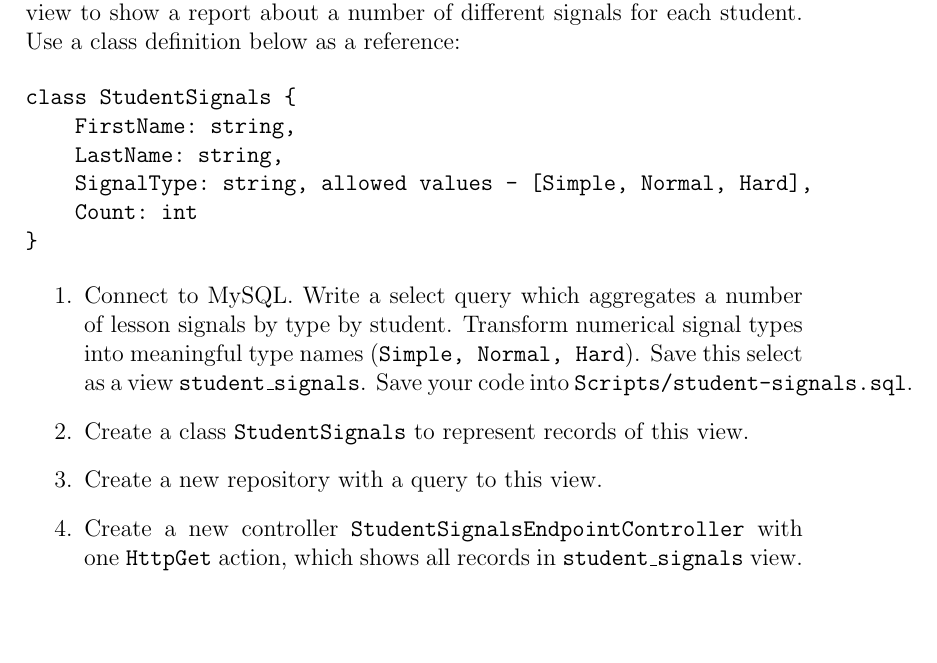
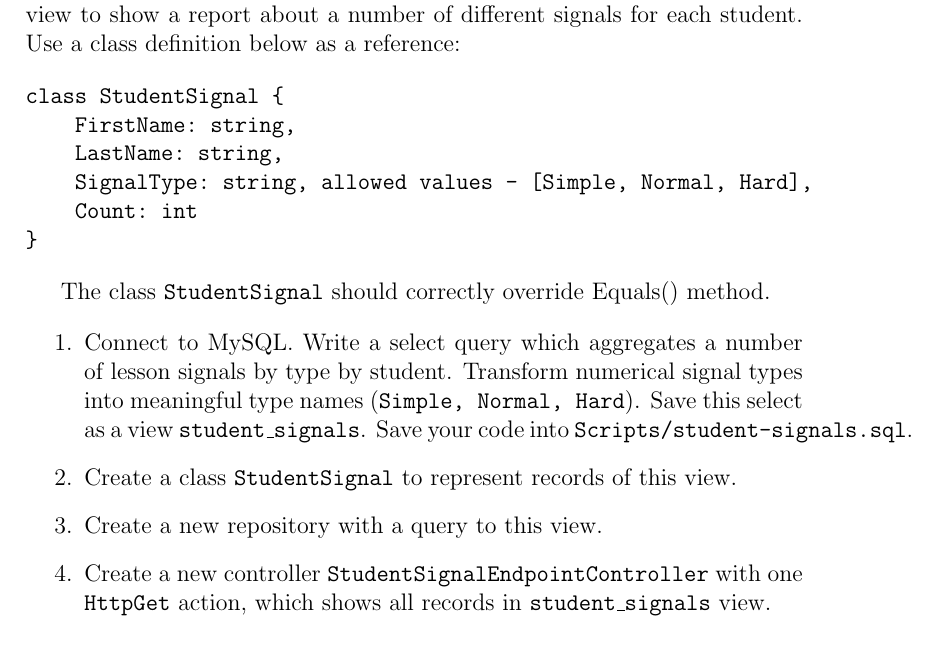
Before and after one commit to tsdaemon/ucu-databases-course, a LaTeX problem sheet (assignments/assignment3.tex): part of page 3 of 4, cut so that both start at the same text, the shorter picture padded with empty space. Compiled offline with pdfLaTeX.

Commit message:
Change StudentSignals to StudentSignal + add Equals()

```diff
--- a/assignments/assignment3.tex
+++ b/assignments/assignment3.tex
@@ -55,7 +55,7 @@ Think: what line is often repeated in your database code? Can it be a separate r
 The previous section described only a refactoring of previously created code. Now we will add new functions to the application. We will create a view to show a report about a number of different signals for each student. Use a class definition below as a reference:
 
 \begin{verbatim}
-class StudentSignals {
+class StudentSignal {
     FirstName: string,
     LastName: string,
     SignalType: string, allowed values - [Simple, Normal, Hard],
@@ -63,11 +63,13 @@ class StudentSignals {
 }
 \end{verbatim}
 
+The class \code{StudentSignal} should correctly override Equals() method.
+
 \begin{enumerate}
 \item Connect to MySQL. Write a select query which aggregates a number of lesson signals by type by student. Transform numerical signal types into meaningful type names (\code{Simple, Normal, Hard}). Save this select as a view \code{student\_signals}. Save your code into \code{Scripts/student-signals.sql}.
-\item Create a class \code{StudentSignals} to represent records of this view.
+\item Create a class \code{StudentSignal} to represent records of this view.
 \item Create a new repository with a query to this view.
-\item Create a new controller \code{StudentSignalsEndpointController} with one \code{HttpGet} action, which shows all records in \code{student\_signals} view.
+\item Create a new controller \code{StudentSignalEndpointController} with one \code{HttpGet} action, which shows all records in \code{student\_signals} view.
 \end{enumerate}
 
 \section*{Submit}
```
